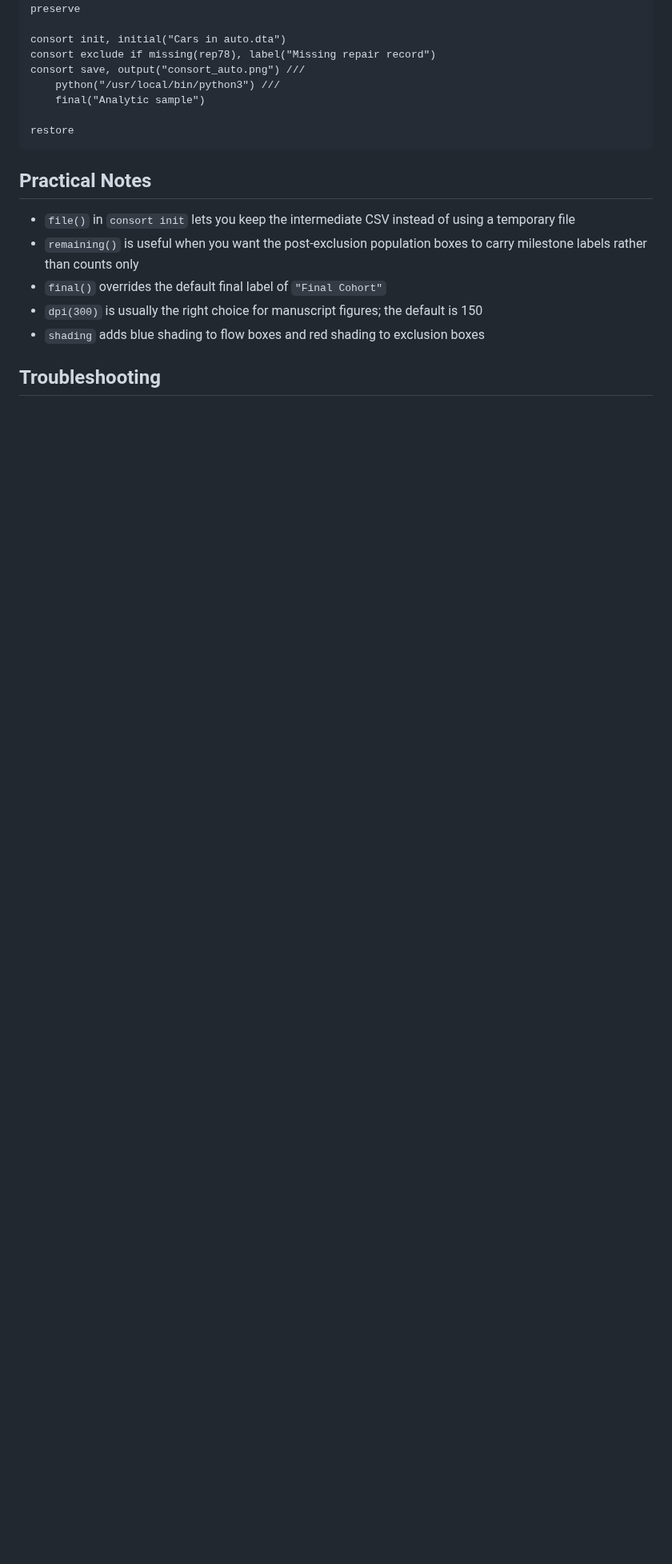
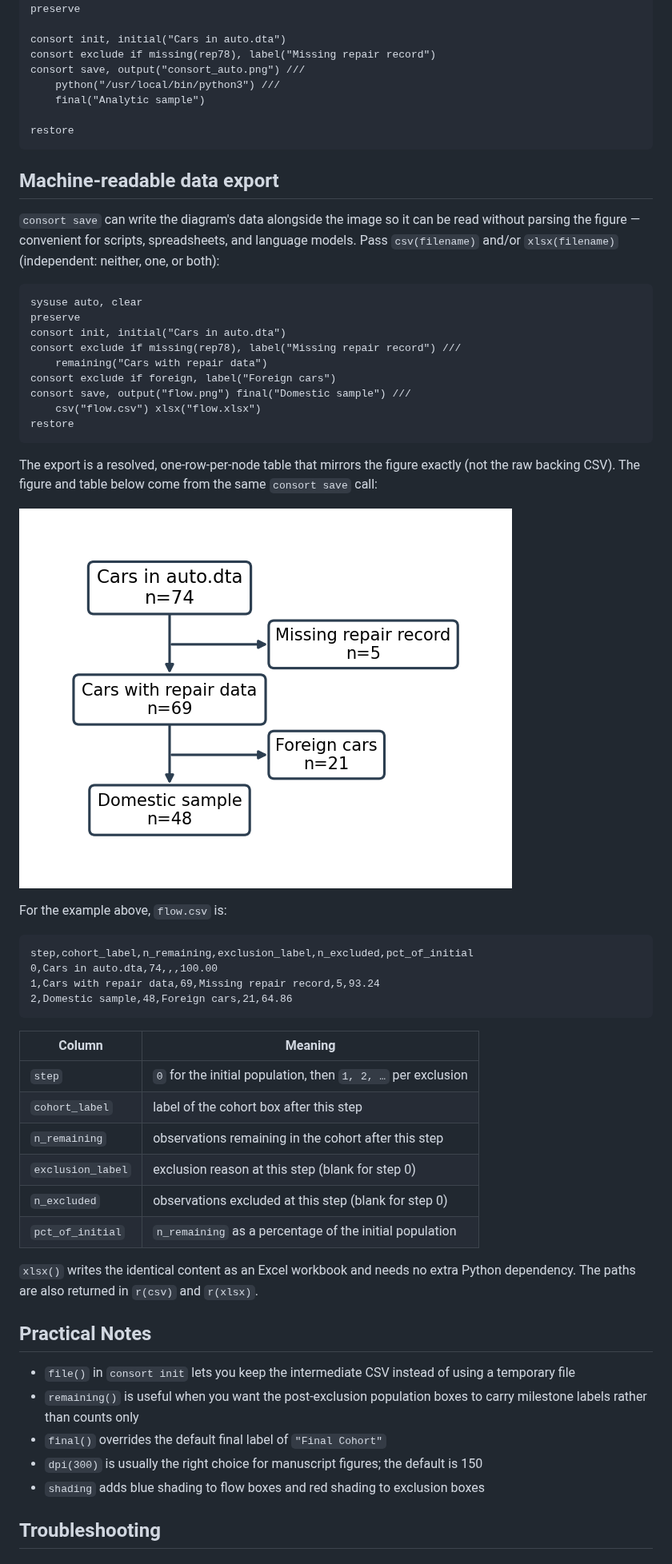
Before and after one commit to tpcopeland/Stata-Tools, a Markdown page: consort/README.md, the part around one of its changes. Shown at 80% size. Rendered like a GitHub page; pictures changed too: consort/demo/consort_export.png (added); blank space fills up the shorter version.

Commit message:
feat(consort): add csv/xlsx data export to consort_save (v1.1.0)

````diff
--- a/consort/README.md
+++ b/consort/README.md
@@ -126,6 +128,52 @@ consort save, output("consort_auto.png") ///
 restore
 ```
 
+## Machine-readable data export
+
+`consort save` can write the diagram's data alongside the image so it can be read
+without parsing the figure — convenient for scripts, spreadsheets, and language
+models. Pass `csv(filename)` and/or `xlsx(filename)` (independent: neither, one,
+or both):
+
+```stata
+sysuse auto, clear
+preserve
+consort init, initial("Cars in auto.dta")
+consort exclude if missing(rep78), label("Missing repair record") ///
+    remaining("Cars with repair data")
+consort exclude if foreign, label("Foreign cars")
+consort save, output("flow.png") final("Domestic sample") ///
+    csv("flow.csv") xlsx("flow.xlsx")
+restore
+```
+
+The export is a resolved, one-row-per-node table that mirrors the figure exactly
+(not the raw backing CSV). The figure and table below come from the same `consort
+save` call:
+
+![Flowchart for the data-export example](demo/consort_export.png)
+
+For the example above, `flow.csv` is:
+
+```csv
+step,cohort_label,n_remaining,exclusion_label,n_excluded,pct_of_initial
+0,Cars in auto.dta,74,,,100.00
+1,Cars with repair data,69,Missing repair record,5,93.24
+2,Domestic sample,48,Foreign cars,21,64.86
+```
+
+| Column | Meaning |
+|--------|---------|
+| `step` | `0` for the initial population, then `1, 2, …` per exclusion |
+| `cohort_label` | label of the cohort box after this step |
+| `n_remaining` | observations remaining in the cohort after this step |
+| `exclusion_label` | exclusion reason at this step (blank for step 0) |
+| `n_excluded` | observations excluded at this step (blank for step 0) |
+| `pct_of_initial` | `n_remaining` as a percentage of the initial population |
+
+`xlsx()` writes the identical content as an Excel workbook and needs no extra
+Python dependency. The paths are also returned in `r(csv)` and `r(xlsx)`.
+
 ## Practical Notes
 
 - `file()` in `consort init` lets you keep the intermediate CSV instead of using a temporary file
````
Also changed, not shown: other parts of consort/README.md (+5 -2 lines), 9 other files.
